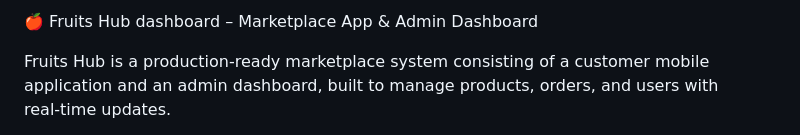
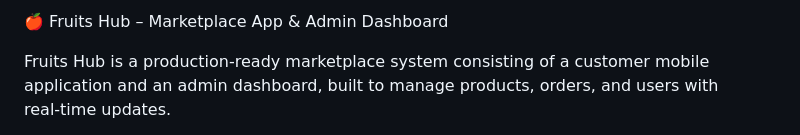
Before and after one commit to youssef336/Fruits_Hub, a Markdown page: README.md, the part around the change. Rendered like a GitHub page.

```diff
--- a/README.md
+++ b/README.md
@@ -1,4 +1,4 @@
-🍎 Fruits Hub dashboard – Marketplace App & Admin Dashboard
+🍎 Fruits Hub – Marketplace App & Admin Dashboard
 
 Fruits Hub is a production‑ready marketplace system consisting of a customer mobile application and an admin dashboard, built to manage products, orders, and users with real‑time updates.
 
```
